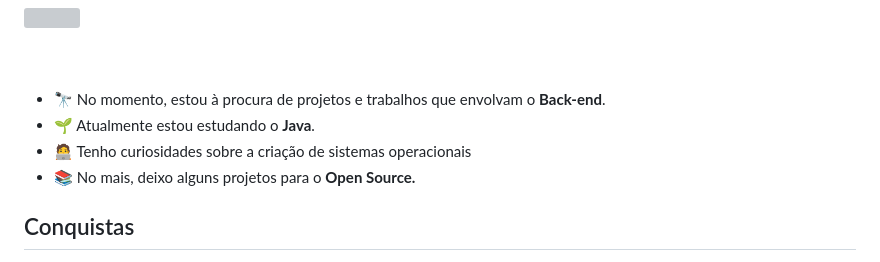
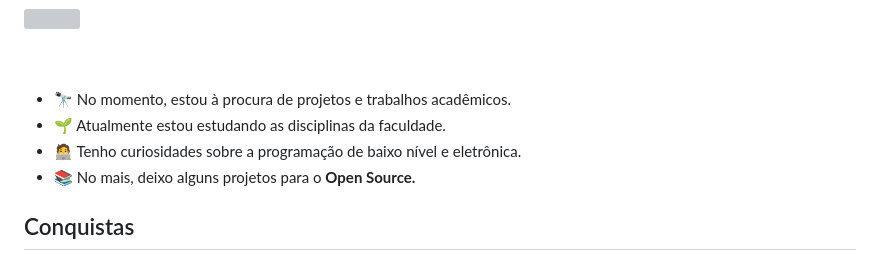
Before and after one commit to dynmopi/dynmopi, a Markdown page: README.md, the part around the change. Drawn GitHub-style; grey boxes are pictures that could not be loaded.

```diff
--- a/README.md
+++ b/README.md
@@ -17,13 +17,13 @@
 <br>
 <ul>
     <li>
-        🔭 No momento, estou à procura de projetos e trabalhos que envolvam o <strong>Back-end</strong>.
+        🔭 No momento, estou à procura de projetos e trabalhos acadêmicos.
     </li>
     <li>
-        🌱 Atualmente estou estudando o <strong>Java</strong>.
+        🌱 Atualmente estou estudando as disciplinas da faculdade.
     </li>
     <li>
-        🧑‍💻 Tenho curiosidades sobre a criação de sistemas operacionais
+        🧑‍💻 Tenho curiosidades sobre a programação de baixo nível e eletrônica.
     </li>
     <li>
         📚 No mais, deixo alguns projetos para o <strong>Open Source.</strong>
```
